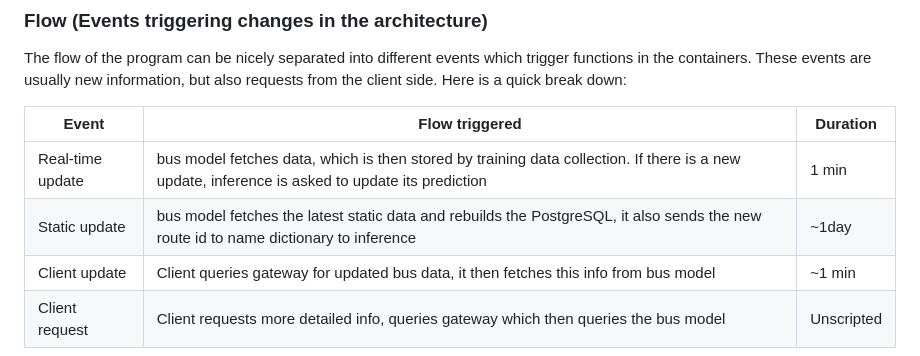
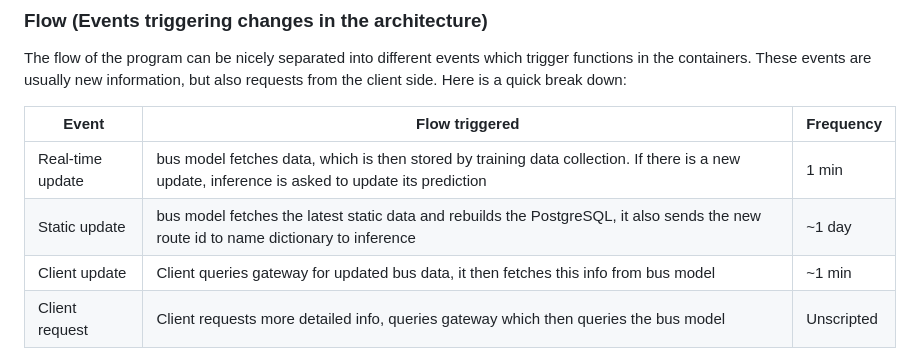
Before and after one commit to PawelPopkiewicz/CS3305-2025-Team-10, a Markdown page: project_report.md, the part around one of its changes. Rendered like a GitHub page.

Commit message:
Update bus model part, change duration to frequency

```diff
--- a/project_report.md
+++ b/project_report.md
@@ -135,10 +171,10 @@ Afterwards the data is processed to a different format. Instead of a lot of indi
 
 The flow of the program can be nicely separated into different events which trigger functions in the containers. These events are usually new information, but also requests from the client side. Here is a quick break down:
 
-|Event|Flow triggered|Duration|
+|Event|Flow triggered|Frequency|
 |--|--|--|
 |Real-time update|bus model fetches data, which is then stored by training data collection. If there is a new update, inference is asked to update its prediction|1 min|
-|Static update|bus model fetches the latest static data and rebuilds the PostgreSQL, it also sends the new route id to name dictionary to inference|~1day|
+|Static update|bus model fetches the latest static data and rebuilds the PostgreSQL, it also sends the new route id to name dictionary to inference|~1 day|
 |Client update|Client queries gateway for updated bus data, it then fetches this info from bus model|~1 min|
 |Client request|Client requests more detailed info, queries gateway which then queries the bus model|Unscripted|
 
```
Also changed, not shown: other parts of project_report.md (+38 -2 lines).
